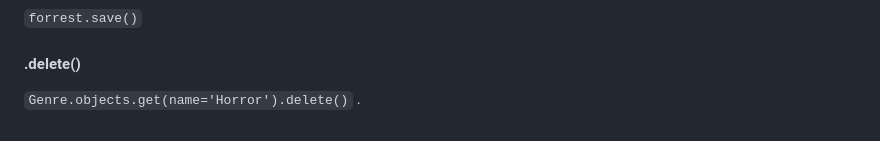
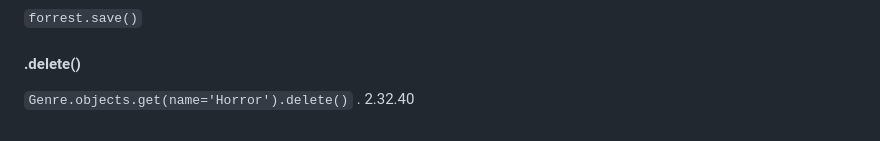
Before and after one commit to AFitzpatrik/Hollymovies, a Markdown page: readme_3.md, the part around the change. Rendered like a GitHub page.

Commit message:
Feature 8.2, 8.4

```diff
--- a/readme_3.md
+++ b/readme_3.md
@@ -416,3 +416,4 @@ nebo:
 
 `Genre.objects.get(name='Horror').delete()`
 .
+2.32.40
```
